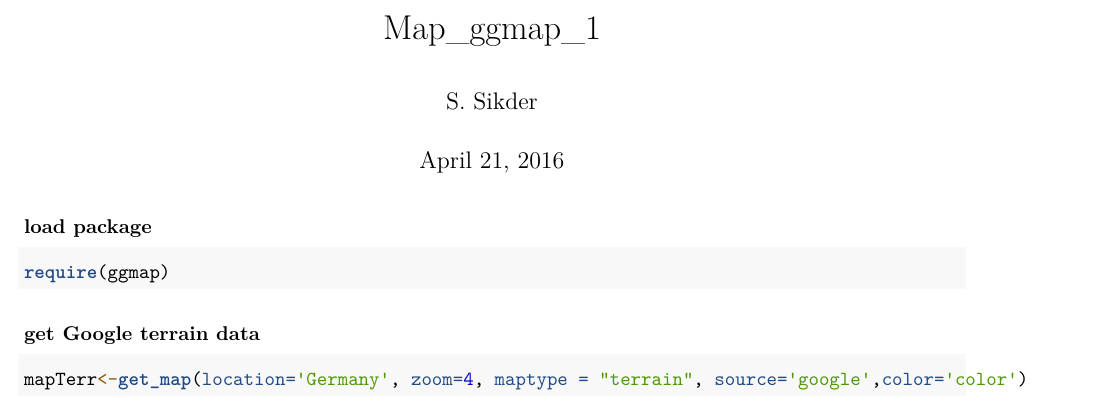
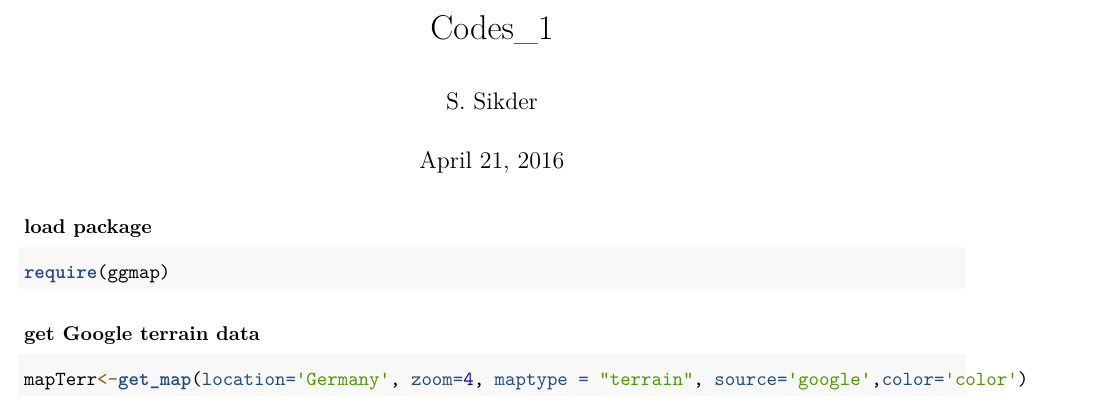
Before and after one commit to ssujit/R_Mapping_google_Data, an R Markdown document (Map_ggmap_1.Rmd): part of the page, cut at the place of the change. Rendered offline with R 4.5, knitr and Pandoc, then LaTeX, with nearby package versions; some code elsewhere in the file could not run offline.

Commit message:
Update Map_ggmap_1.Rmd

```diff
--- a/Map_ggmap_1.Rmd
+++ b/Map_ggmap_1.Rmd
@@ -1,5 +1,5 @@
 ---
-title: "Map_ggmap_1"
+title: "Codes_1"
 author: "S. Sikder"
 date: "April 21, 2016"
 output: pdf_document
```
